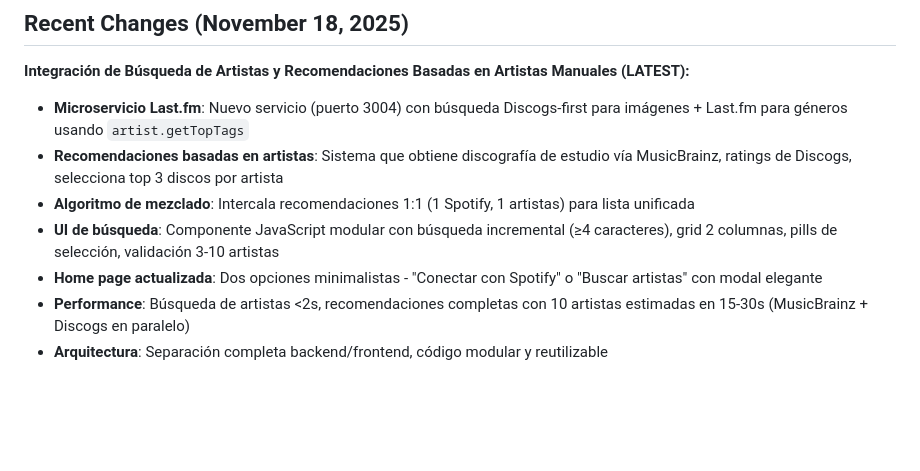
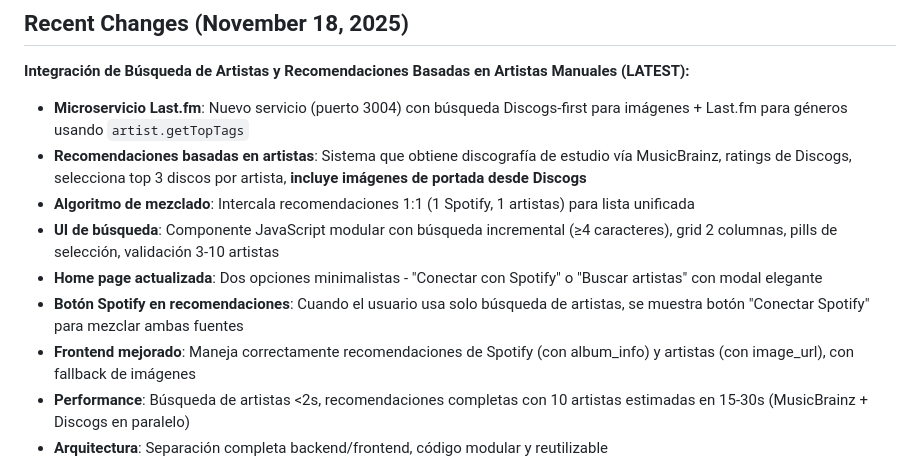
Before and after one commit to aficcion/Vinylbe, a Markdown page: replit.md, the part around the change. Rendered like a GitHub page; blank space fills up the shorter version.

Commit message:
Improve artist recommendations with album art and Spotify integration
Enhance artist recommendation system by including album cover images from Discogs and adding a Spotify connection button when only artist search is used. The frontend now correctly handles image URLs and album information, with image fallbacks.

Replit-Commit-Author: Agent
Replit-Commit-Session-Id: a9218352-41e8-4583-8d4a-47a9dab8ced0
Replit-Commit-Checkpoint-Type: full_checkpoint
Replit-Commit-Event-Id: a6acecc2-c5d9-4d12-a067-31f12317bf79
Replit-Commit-Screenshot-Url: https://storage.googleapis.com/screenshot-production-us-central1/ed96a6e2-3d10-4eba-b19e-39c614e1c9bd/a9218352-41e8-4583-8d4a-47a9dab8ced0/mcy14cD

```diff
--- a/replit.md
+++ b/replit.md
@@ -9,10 +9,12 @@ I want to prioritize a clear, concise, and professional communication style. For
 ## Recent Changes (November 18, 2025)
 **Integración de Búsqueda de Artistas y Recomendaciones Basadas en Artistas Manuales (LATEST):**
 - **Microservicio Last.fm**: Nuevo servicio (puerto 3004) con búsqueda Discogs-first para imágenes + Last.fm para géneros usando `artist.getTopTags`
-- **Recomendaciones basadas en artistas**: Sistema que obtiene discografía de estudio vía MusicBrainz, ratings de Discogs, selecciona top 3 discos por artista
+- **Recomendaciones basadas en artistas**: Sistema que obtiene discografía de estudio vía MusicBrainz, ratings de Discogs, selecciona top 3 discos por artista, **incluye imágenes de portada desde Discogs**
 - **Algoritmo de mezclado**: Intercala recomendaciones 1:1 (1 Spotify, 1 artistas) para lista unificada
 - **UI de búsqueda**: Componente JavaScript modular con búsqueda incremental (≥4 caracteres), grid 2 columnas, pills de selección, validación 3-10 artistas
 - **Home page actualizada**: Dos opciones minimalistas - "Conectar con Spotify" o "Buscar artistas" con modal elegante
+- **Botón Spotify en recomendaciones**: Cuando el usuario usa solo búsqueda de artistas, se muestra botón "Conectar Spotify" para mezclar ambas fuentes
+- **Frontend mejorado**: Maneja correctamente recomendaciones de Spotify (con album_info) y artistas (con image_url), con fallback de imágenes
 - **Performance**: Búsqueda de artistas <2s, recomendaciones completas con 10 artistas estimadas en 15-30s (MusicBrainz + Discogs en paralelo)
 - **Arquitectura**: Separación completa backend/frontend, código modular y reutilizable
 
```
